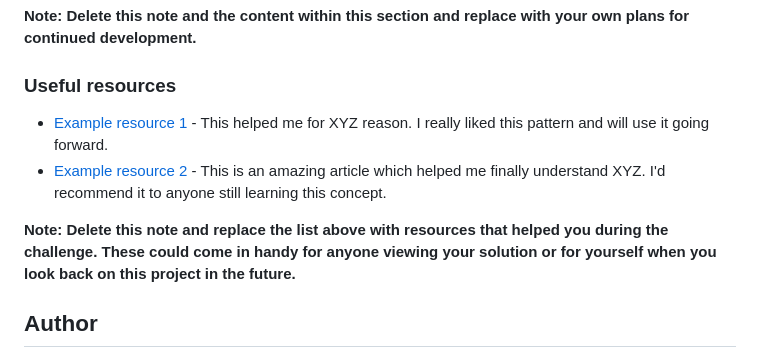
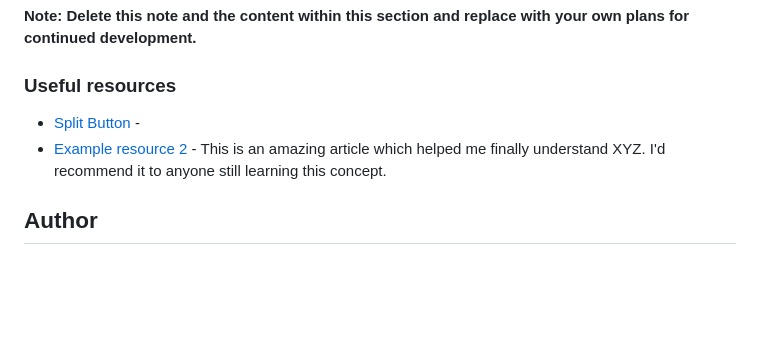
Before and after one commit to Anjie-MF/FEM_artGallery_figma, a Markdown page: README.md, the part around the change. GitHub-like rendering; blank space fills up the shorter version.

Commit message:
Docs: added link

```diff
--- a/README.md
+++ b/README.md
@@ -92,10 +92,9 @@ Use this section to outline areas that you want to continue focusing on in futur
 
 ### Useful resources
 
-- [Example resource 1](https://www.example.com) - This helped me for XYZ reason. I really liked this pattern and will use it going forward.
+- [Split Button](https://www.google.com/search?q=split-button+effect&rlz=1CACCCC_enUS1024&sourceid=chrome&ie=UTF-8) -
 - [Example resource 2](https://www.example.com) - This is an amazing article which helped me finally understand XYZ. I'd recommend it to anyone still learning this concept.
 
-**Note: Delete this note and replace the list above with resources that helped you during the challenge. These could come in handy for anyone viewing your solution or for yourself when you look back on this project in the future.**
 
 ## Author
 
```
